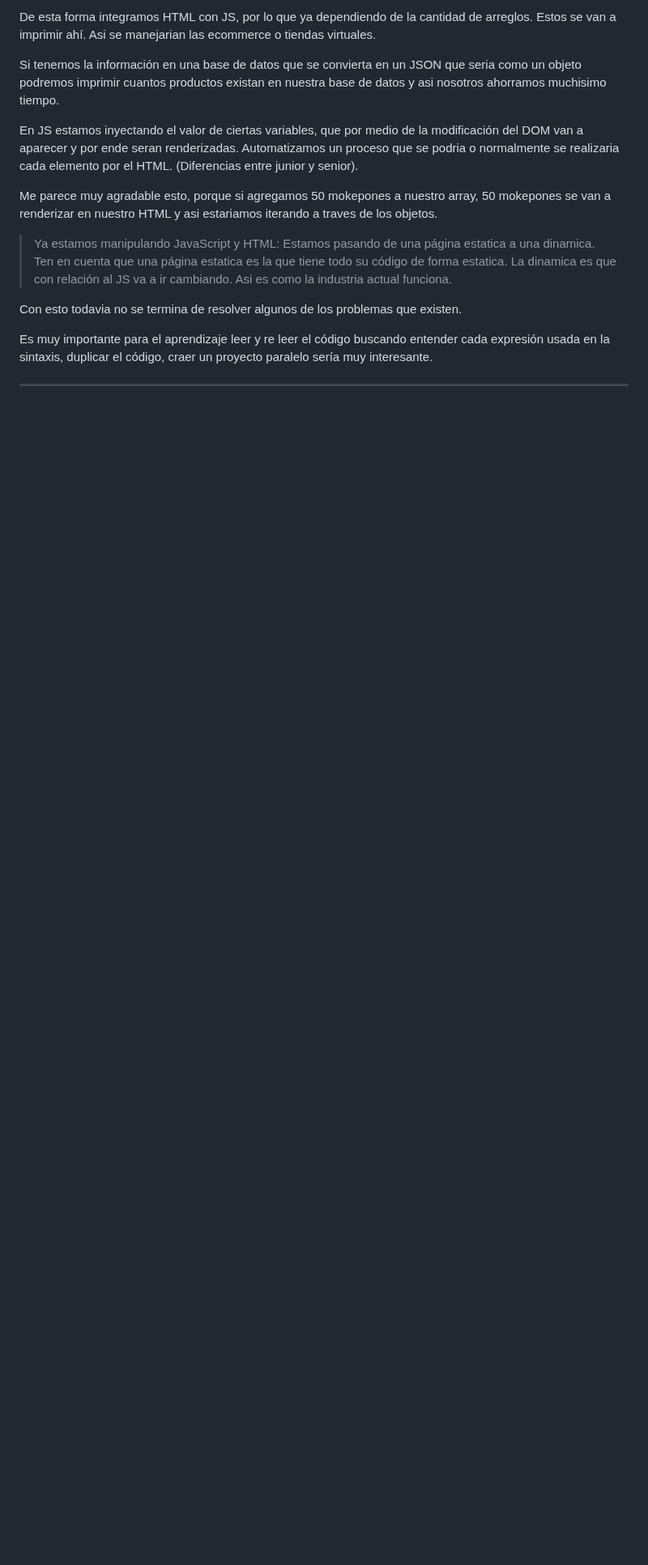
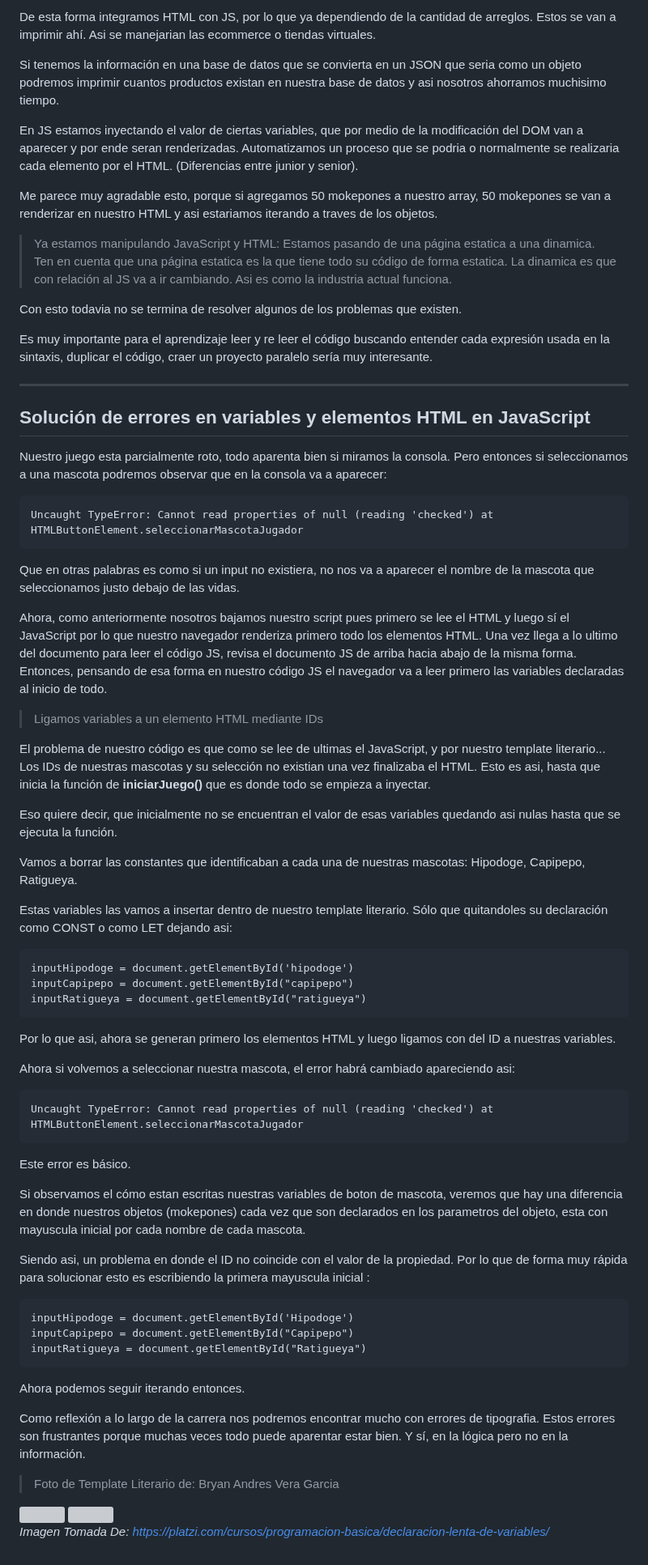
Before and after one commit to santiagoencodigo/Desarrollo-Web-Profesional, a Markdown page: docs/7-programacion-basica.md, the part around one of its changes. Shown at 81% size. GitHub-like rendering; blank space fills up the shorter version; grey boxes are pictures that could not be loaded.

Commit message:
docs: 51. Programación Básica: Solución de errores en variables y elementos HTML en JavaScript - Sección Completa

```diff
--- a/docs/7-programacion-basica.md
+++ b/docs/7-programacion-basica.md
@@ -4345,0 +4367,51 @@ Es muy importante para el aprendizaje leer y re leer el código buscando entende
+## Solución de errores en variables y elementos HTML en JavaScript
+
+Nuestro juego esta parcialmente roto, todo aparenta bien si miramos la consola. Pero entonces si seleccionamos a una mascota podremos observar que en la consola va a aparecer:
+
+    Uncaught TypeError: Cannot read properties of null (reading 'checked') at HTMLButtonElement.seleccionarMascotaJugador
+
+Que en otras palabras es como si un input no existiera, no nos va a aparecer el nombre de la mascota que seleccionamos justo debajo de las vidas.
+
+Ahora, como anteriormente nosotros bajamos nuestro script pues primero se lee el HTML y luego sí el JavaScript por lo que nuestro navegador renderiza primero todo los elementos HTML. Una vez llega a lo ultimo del documento para leer el código JS, revisa el documento JS de arriba hacia abajo de la misma forma. Entonces, pensando de esa forma en nuestro código JS el navegador va a leer primero las variables declaradas al inicio de todo.
+
+> Ligamos variables a un elemento HTML mediante IDs
+
+El problema de nuestro código es que como se lee de ultimas el JavaScript, y por nuestro template literario... Los IDs de nuestras mascotas y su selección no existian una vez finalizaba el HTML. Esto es asi, hasta que inicia la función de **iniciarJuego()** que es donde todo se empieza a inyectar.
+
+Eso quiere decir, que inicialmente no se encuentran el valor de esas variables quedando asi nulas hasta que se ejecuta la función.
+
+Vamos a borrar las constantes que identificaban a cada una de nuestras mascotas: Hipodoge, Capipepo, Ratigueya.
+
+Estas variables las vamos a insertar dentro de nuestro template literario. Sólo que quitandoles su declaración como CONST o como LET dejando asi:
+
+    inputHipodoge = document.getElementById('hipodoge')
+    inputCapipepo = document.getElementById("capipepo")
+    inputRatigueya = document.getElementById("ratigueya")
+
+Por lo que asi, ahora se generan primero los elementos HTML y luego ligamos con del ID a nuestras variables.
+
+Ahora si volvemos a seleccionar nuestra mascota, el error habrá cambiado apareciendo asi:
+
+    Uncaught TypeError: Cannot read properties of null (reading 'checked') at HTMLButtonElement.seleccionarMascotaJugador
+
+Este error es básico.
+
+Si observamos el cómo estan escritas nuestras variables de boton de mascota, veremos que hay una diferencia en donde nuestros objetos (mokepones) cada vez que son declarados en los parametros del objeto, esta con mayuscula inicial por cada nombre de cada mascota.
+
+Siendo asi, un problema en donde el ID no coincide con el valor de la propiedad. Por lo que de forma muy rápida para solucionar esto es escribiendo la primera mayuscula inicial :
+
+    inputHipodoge = document.getElementById('Hipodoge')
+    inputCapipepo = document.getElementById("Capipepo")
+    inputRatigueya = document.getElementById("Ratigueya")
+
+Ahora podemos seguir iterando entonces.
+
+Como reflexión a lo largo de la carrera nos podremos encontrar mucho con errores de tipografia. Estos errores son frustrantes porque muchas veces todo puede aparentar estar bien. Y sí, en la lógica pero no en la información.
+
+> Foto de Template Literario de: Bryan Andres Vera Garcia
+
+<img src="https://static.platzi.com/media/user_upload/2022-09-29_19h58_51-58fbbaf9-1118-428c-9477-cc7abac57639.jpg">
+
+<img src="https://static.platzi.com/media/user_upload/2022-09-29_20h00_43-564ddb77-b37f-4c13-83a7-41ceee33e903.jpg">
+
+*Imagen Tomada De: https://platzi.com/cursos/programacion-basica/declaracion-lenta-de-variables/*
```
Also changed, not shown: other parts of docs/7-programacion-basica.md (+22 -1 lines).
